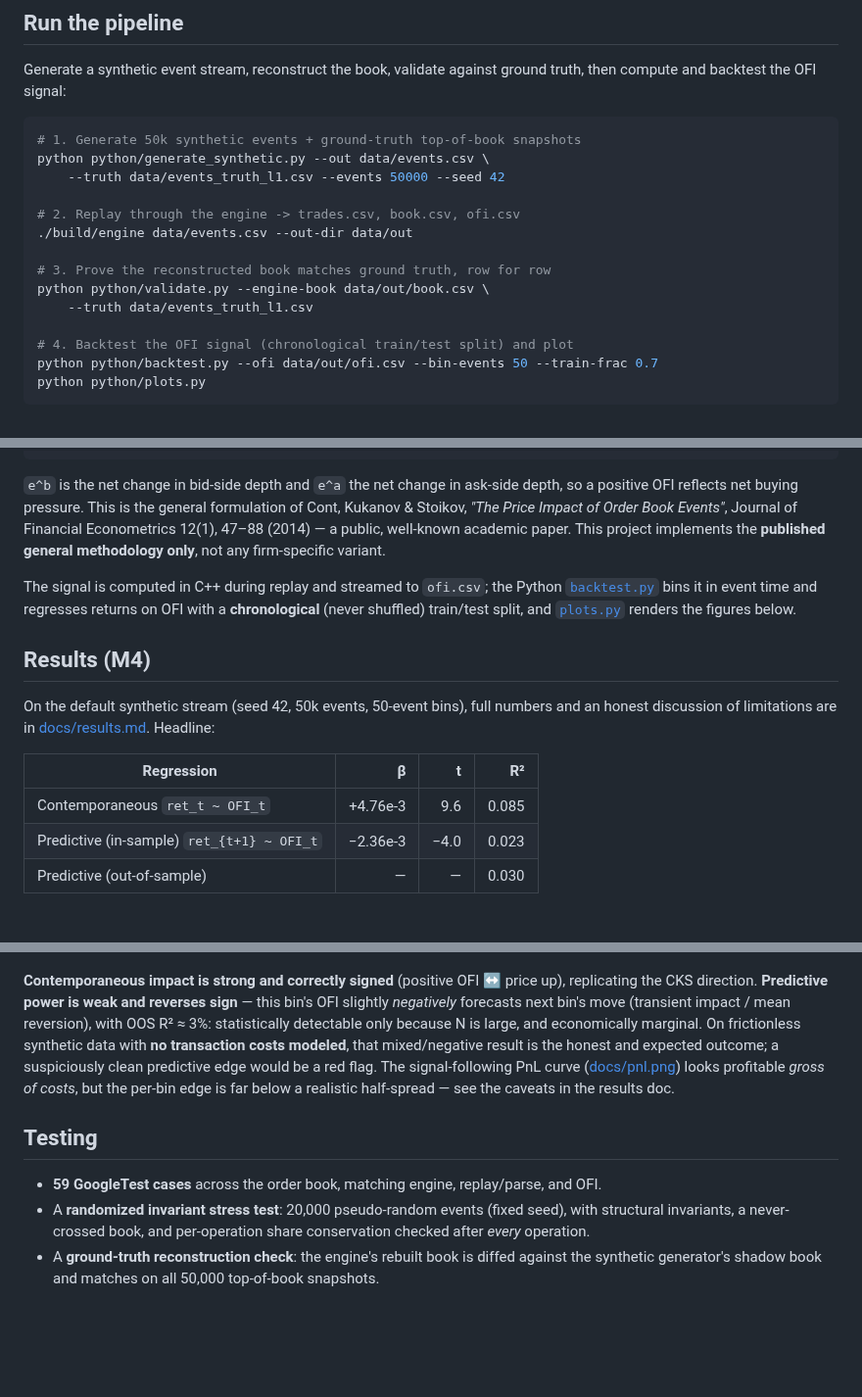
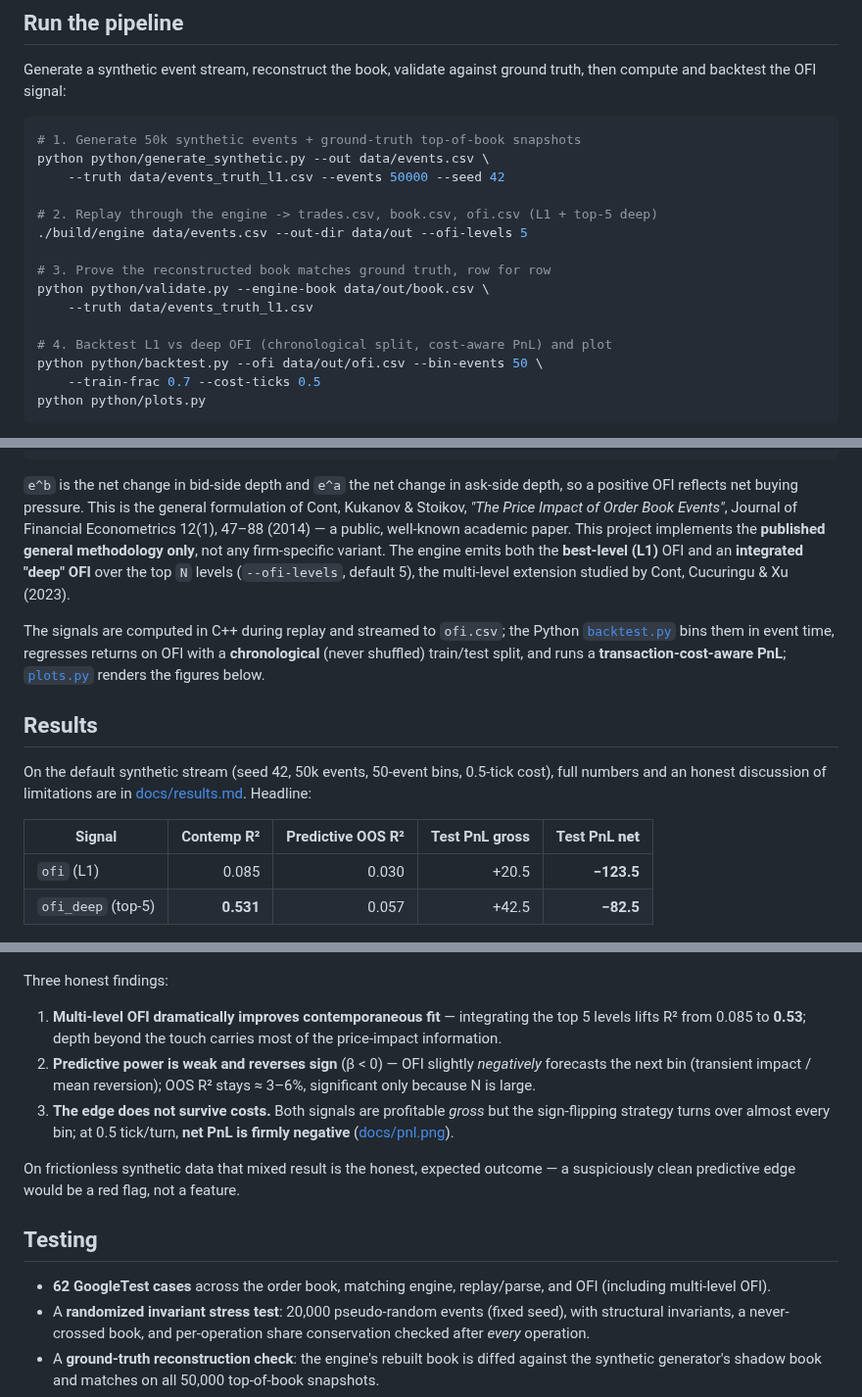
Before and after one commit to coreyczhang/orderbook-microstructure-engine, a Markdown page: README.md, 3 parts joined by grey strips. Shown at 98% size. GitHub-like rendering; blank space fills up the shorter version.

````diff
--- a/README.md
+++ b/README.md
@@ -56,15 +58,16 @@ then compute and backtest the OFI signal:
 python python/generate_synthetic.py --out data/events.csv \
     --truth data/events_truth_l1.csv --events 50000 --seed 42
 
-# 2. Replay through the engine -> trades.csv, book.csv, ofi.csv
-./build/engine data/events.csv --out-dir data/out
+# 2. Replay through the engine -> trades.csv, book.csv, ofi.csv (L1 + top-5 deep)
+./build/engine data/events.csv --out-dir data/out --ofi-levels 5
 
 # 3. Prove the reconstructed book matches ground truth, row for row
 python python/validate.py --engine-book data/out/book.csv \
     --truth data/events_truth_l1.csv
 
-# 4. Backtest the OFI signal (chronological train/test split) and plot
-python python/backtest.py --ofi data/out/ofi.csv --bin-events 50 --train-frac 0.7
+# 4. Backtest L1 vs deep OFI (chronological split, cost-aware PnL) and plot
+python python/backtest.py --ofi data/out/ofi.csv --bin-events 50 \
+    --train-frac 0.7 --cost-ticks 0.5
 python python/plots.py
 ```
 
@@ -144,39 +147,48 @@ e^a_n =  qa_n · 1{Pa_n ≤ Pa_{n-1}}  −  qa_{n-1} · 1{Pa_n ≥ Pa_{n-1}}
 positive OFI reflects net buying pressure. This is the general formulation of
 Cont, Kukanov & Stoikov, *"The Price Impact of Order Book Events"*, Journal of Financial
 Econometrics 12(1), 47–88 (2014) — a public, well-known academic paper. This project
-implements the **published general methodology only**, not any firm-specific variant.
+implements the **published general methodology only**, not any firm-specific variant. The
+engine emits both the **best-level (L1)** OFI and an **integrated "deep" OFI** over the top
+`N` levels (`--ofi-levels`, default 5), the multi-level extension studied by Cont,
+Cucuringu & Xu (2023).
 
-The signal is computed in C++ during replay and streamed to `ofi.csv`; the Python
-[`backtest.py`](python/backtest.py) bins it in event time and regresses returns on OFI with
-a **chronological** (never shuffled) train/test split, and [`plots.py`](python/plots.py)
-renders the figures below.
+The signals are computed in C++ during replay and streamed to `ofi.csv`; the Python
+[`backtest.py`](python/backtest.py) bins them in event time, regresses returns on OFI with
+a **chronological** (never shuffled) train/test split, and runs a **transaction-cost-aware
+PnL**; [`plots.py`](python/plots.py) renders the figures below.
 
-## Results (M4)
+## Results
 
-On the default synthetic stream (seed 42, 50k events, 50-event bins), full numbers and an
-honest discussion of limitations are in [docs/results.md](docs/results.md). Headline:
+On the default synthetic stream (seed 42, 50k events, 50-event bins, 0.5-tick cost), full
+numbers and an honest discussion of limitations are in
+[docs/results.md](docs/results.md). Headline:
 
-| Regression | β | t | R² |
-|------------|--:|--:|---:|
-| Contemporaneous `ret_t ~ OFI_t` | +4.76e-3 | 9.6 | 0.085 |
-| Predictive (in-sample) `ret_{t+1} ~ OFI_t` | −2.36e-3 | −4.0 | 0.023 |
-| Predictive (out-of-sample) | — | — | 0.030 |
+| Signal | Contemp R² | Predictive OOS R² | Test PnL gross | Test PnL **net** |
+|--------|-----------:|------------------:|---------------:|-----------------:|
+| `ofi` (L1)        | 0.085 | 0.030 | +20.5 | **−123.5** |
+| `ofi_deep` (top-5) | **0.531** | 0.057 | +42.5 | **−82.5** |
 
 ![OFI vs returns](docs/ofi_scatter.png)
 
-**Contemporaneous impact is strong and correctly signed** (positive OFI ↔ price up),
-replicating the CKS direction. **Predictive power is weak and reverses sign** — this
-bin's OFI slightly *negatively* forecasts next bin's move (transient impact / mean
-reversion), with OOS R² ≈ 3%: statistically detectable only because N is large, and
-economically marginal. On frictionless synthetic data with **no transaction costs
-modeled**, that mixed/negative result is the honest and expected outcome; a suspiciously
-clean predictive edge would be a red flag. The signal-following PnL curve
-([docs/pnl.png](docs/pnl.png)) looks profitable *gross of costs*, but the per-bin edge is
-far below a realistic half-spread — see the caveats in the results doc.
+Three honest findings:
+
+1. **Multi-level OFI dramatically improves contemporaneous fit** — integrating the top 5
+   levels lifts R² from 0.085 to **0.53**; depth beyond the touch carries most of the
+   price-impact information.
+2. **Predictive power is weak and reverses sign** (β < 0) — OFI slightly *negatively*
+   forecasts the next bin (transient impact / mean reversion); OOS R² stays ≈ 3–6%,
+   significant only because N is large.
+3. **The edge does not survive costs.** Both signals are profitable *gross* but the
+   sign-flipping strategy turns over almost every bin; at 0.5 tick/turn, **net PnL is
+   firmly negative** ([docs/pnl.png](docs/pnl.png)).
+
+On frictionless synthetic data that mixed result is the honest, expected outcome — a
+suspiciously clean predictive edge would be a red flag, not a feature.
 
 ## Testing
 
-- **59 GoogleTest cases** across the order book, matching engine, replay/parse, and OFI.
+- **62 GoogleTest cases** across the order book, matching engine, replay/parse, and OFI
+  (including multi-level OFI).
 - A **randomized invariant stress test**: 20,000 pseudo-random events (fixed seed), with
   structural invariants, a never-crossed book, and per-operation share conservation
   checked after *every* operation.
````
Also changed, not shown: other parts of README.md (+4 -2 lines), docs/architecture.md (+1 -1 lines), docs/results.md (+60 -51 lines), docs/ofi_scatter.png, docs/pnl.png, 9 other files.
